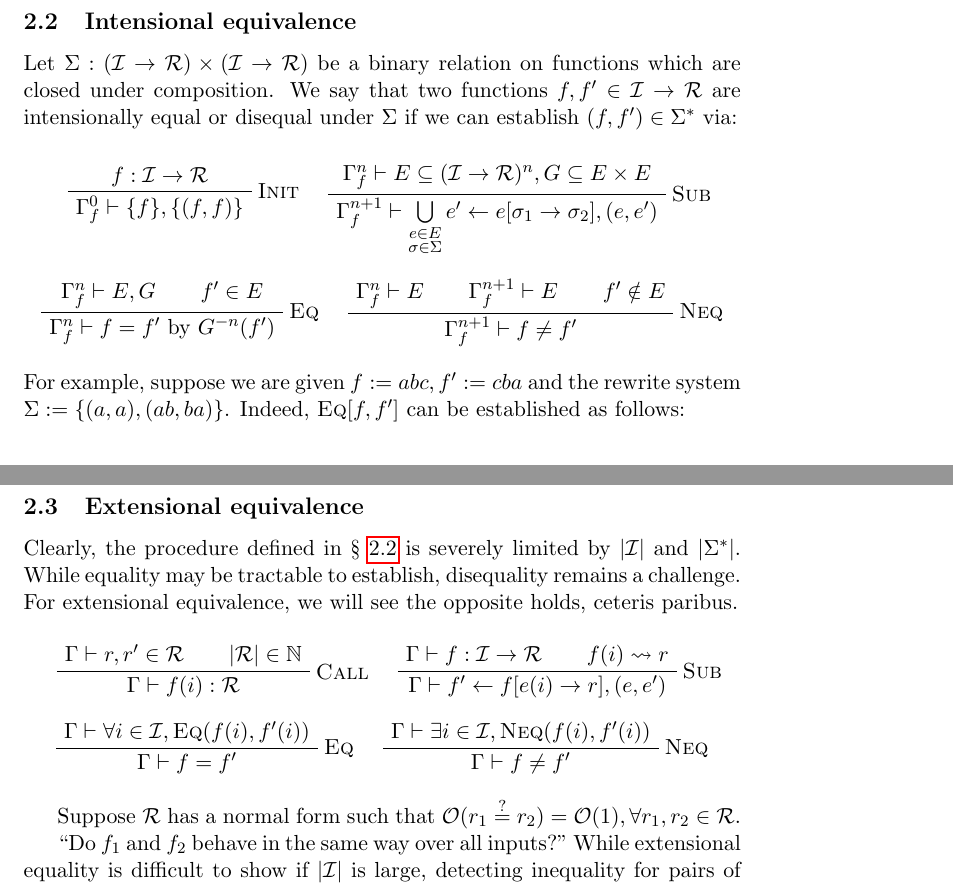
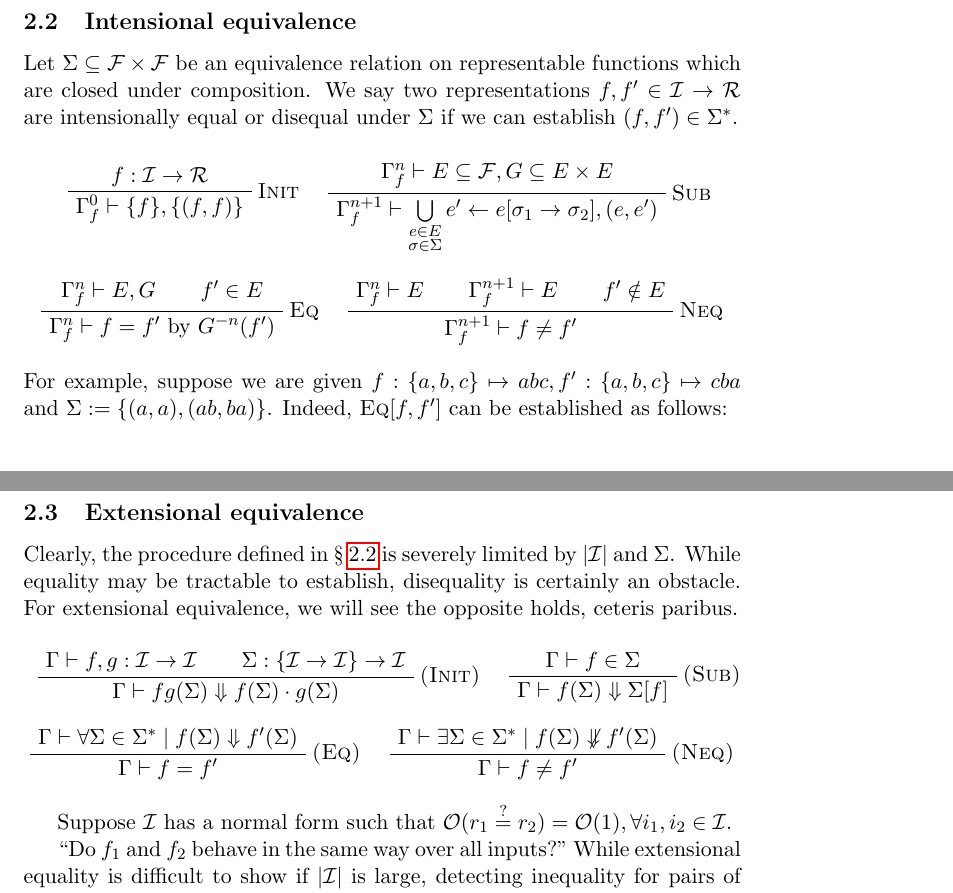
Before and after one commit to breandan/breandan, a LaTeX problem sheet (paperwork/exam_proposal.tex): two parts of pages 5 and 6 of 14, joined at a grey line, cut so that both start at the same text. Compiled offline with pdfLaTeX.

Commit message:
redefine extensional equality

```diff
--- a/paperwork/exam_proposal.tex
+++ b/paperwork/exam_proposal.tex
@@ -172,16 +172,16 @@
 
     \subsection{Intensional equivalence}\label{subsec:intensional-equivalence}
 
-    Let $\Sigma: (\mathcal{I} \rightarrow \mathcal{R}) \times (\mathcal{I}\rightarrow \mathcal{R})$ be a binary relation on functions which are closed under composition. We say that two functions $f, f' \in \mathcal{I} \rightarrow \mathcal{R}$ are intensionally equal or disequal under $\Sigma$ if we can establish $(f,f') \in \Sigma^*$ via:
+    Let $\Sigma \subseteq \mathcal{F} \times \mathcal{F}$ be an equivalence relation on representable functions which are closed under composition. We say two representations $f, f' \in \mathcal{I} \rightarrow \mathcal{R}$ are intensionally equal or disequal under $\Sigma$ if we can establish $(f,f') \in \Sigma^*$.
 
     \begin{prooftree}
-        \AxiomC{$f: \mathcal{I} \rightarrow \mathcal{R}$}
+        \AxiomC{$f: \mathcal{I \rightarrow R}$}
         \RightLabel{\textsc{Init}}
         \UnaryInfC{$\Gamma^0_{f} \vdash \{f\}, \{(f, f)\}$}
 %        \UnaryInfC{\textit{Commutivity}}
         \DisplayProof
         \hskip 1em
-        \AxiomC{$\Gamma^{n}_{f} \vdash E \subseteq (\mathcal{I} \rightarrow \mathcal{R})^n, G \subseteq E \times E$}
+        \AxiomC{$\Gamma^{n}_{f} \vdash E \subseteq \mathcal{F}, G \subseteq E \times E$}
         \RightLabel{\textsc{Sub}}
         \UnaryInfC{$\Gamma^{n+1}_{f} \vdash \bigcup\limits_{\substack{e \in E\\\sigma \in \Sigma}}e'\leftarrow e[\sigma_1\rightarrow\sigma_2], (e, e')$}
         \DisplayProof
@@ -199,10 +199,10 @@
         \TrinaryInfC{$\Gamma^{n+1}_{f} \vdash f \neq f'$}
     \end{prooftree}
 
-    \noindent For example, suppose we are given $f := a b c, f' := c b a$ and the rewrite system $\Sigma := \{(a, a), (ab, ba)\}$. Indeed, $\textsc{Eq}[f, f']$ can be established as follows:
+    \noindent For example, suppose we are given $f: \{a, b, c\} \mapsto a b c, f': \{a, b, c\} \mapsto c b a$ and $\Sigma := \{(a, a), (ab, ba)\}$. Indeed, $\textsc{Eq}[f, f']$ can be established as follows:
 
     \begin{prooftree}
-        \def\fCenter{\ :=\ }
+        \def\fCenter{\ := \ }
         \Axiom$f \fCenter a b c$
         \def\fCenter{\ \vdash\ }
         \RightLabel{\textsc{Init}}
@@ -250,35 +250,35 @@
 
     \subsection{Extensional equivalence}\label{subsec:extensional-equivalence}
 
-    Clearly, the procedure defined in \S~\ref{subsec:intensional-equivalence} is severely limited by $|\mathcal{I}|$ and $|\Sigma^*|$. While equality may be tractable to establish, disequality remains a challenge. For extensional equivalence, we will see the opposite holds, ceteris paribus.
+    Clearly, the procedure defined in \S~\ref{subsec:intensional-equivalence} is severely limited by $|\mathcal{I}|$ and $\Sigma$. While equality may be tractable to establish, disequality is certainly an obstacle. For extensional equivalence, we will see the opposite holds, ceteris paribus.
 
     \begin{prooftree}
-        \AxiomC{$\Gamma \vdash f: \mathcal{I} \rightarrow \mathcal{R}$}
-        \AxiomC{$\Gamma \vdash r, r' \in \mathcal{R}$}
-        \AxiomC{$|\mathcal{R}| \in \mathbb{N}$}
-        \RightLabel{\textsc{Call}}
-        \BinaryInfC{$\Gamma \vdash f(i): \mathcal{R}$}
-%        \UnaryInfC{\textit{Commutivity}}
+        \AxiomC{$\Gamma \vdash f, g: \mathcal{I} \rightarrow \mathcal{I}$}
+        \AxiomC{$\Sigma: \{\mathcal{I}\rightarrow \mathcal{I}\}\rightarrow \mathcal{I}$}
+        \RightLabel{\textsc{(Init)}}
+        \BinaryInfC{$\Gamma \vdash fg(\Sigma) \Downarrow f(\Sigma) \cdot g(\Sigma)$}
         \DisplayProof
         \hskip 1em
-        \RightLabel{\textsc{Sub}}
-        \AxiomC{$\Gamma \vdash f: \mathcal{I} \rightarrow \mathcal{R}$}
-        \AxiomC{$f(i)\leadsto r$}
+        \AxiomC{$\Gamma \vdash f \in \Sigma$}
+        \RightLabel{\textsc{(Sub)}}
 %        \AxiomC{$i: \mathcal{I}$}
-        \BinaryInfC{$\Gamma \vdash f'\leftarrow f[e(i)\rightarrow r], (e, e')$}
+        \UnaryInfC{$\Gamma \vdash f(\Sigma) \Downarrow \Sigma[f]$}
         \DisplayProof
         \vskip 1em
-        \AxiomC{$\Gamma \vdash \forall i \in \mathcal{I}, \textsc{Eq}(f(i), f'(i)) $}
-        \RightLabel{\textsc{Eq}}
+        \AxiomC{$\Gamma \vdash \forall \Sigma \in \Sigma^* \mid f(\Sigma) \Downarrow f'(\Sigma) $}
+        \RightLabel{\textsc{(Eq)}}
         \UnaryInfC{$\Gamma \vdash f = f'$}
         \DisplayProof
         \hskip 1em
-        \AxiomC{$\Gamma \vdash \exists i \in \mathcal{I}, \textsc{Neq}(f(i), f'(i)) $}
-        \RightLabel{\textsc{Neq}}
+        \AxiomC{$\Gamma \vdash \exists \Sigma \in \Sigma^* \mid  f(\Sigma) \not\Downarrow f'(\Sigma) $}
+        \RightLabel{\textsc{(Neq)}}
         \UnaryInfC{$\Gamma \vdash f \neq f'$}
     \end{prooftree}
 
-    Suppose $\mathcal{R}$ has a normal form such that $\mathcal{O}(r_1\overset{?}{=}r_2) = \mathcal{O}(1), \forall r_1, r_2 \in \mathcal{R}$.
+    Suppose $\mathcal{I}$ has a normal form such that $\mathcal{O}(r_1\overset{?}{=}r_2) = \mathcal{O}(1), \forall i_1, i_2 \in \mathcal{I}$.
+
+
+
 
     ``Do $f_1$ and $f_2$ behave in the same way over all inputs?" While extensional equality is difficult to show if $|\mathcal{I}|$ is large, detecting inequality for pairs of random functions is relatively straightforward: we can simply search for $\hat i \in \mathcal{I}$ such that $f_1(\hat i) \neq f_2(\hat i)$.
 
```
Also changed, not shown: paperwork/exam_proposal.tex (2 more changed lines).
